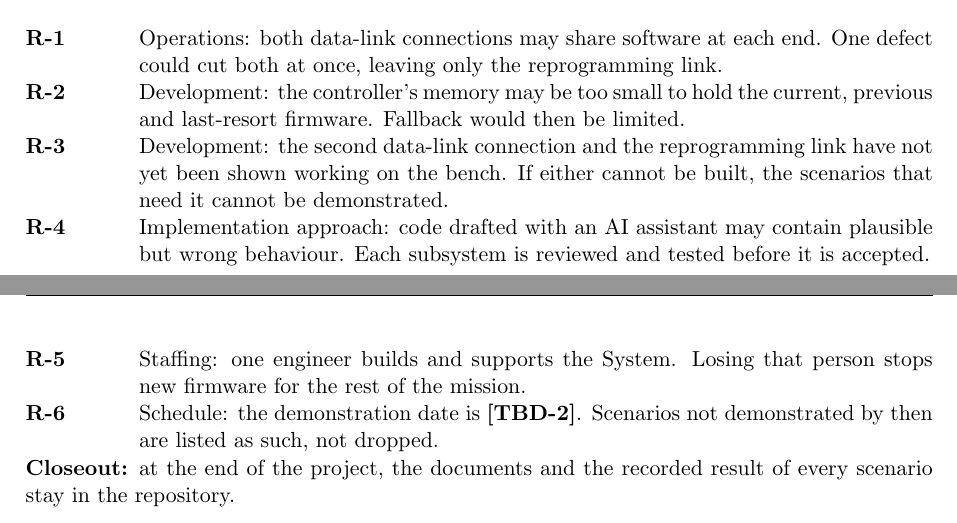
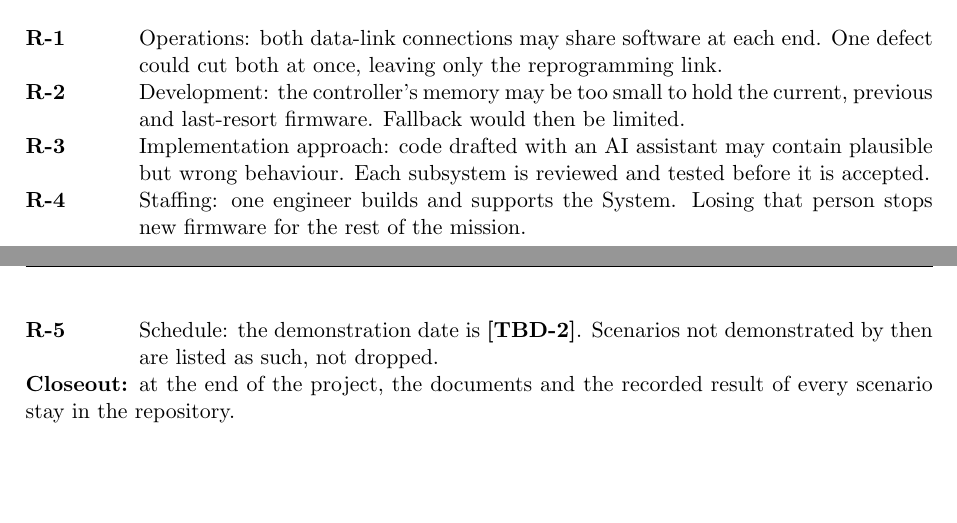
Before and after one commit to Tocki28/fail-safe-in-orbit-reprogramming, a LaTeX document (docs/conops/main.tex): two parts of pages 9 and 10 of 10, joined at a grey line, cut so that both start at the same text, the shorter picture padded with empty space. Compiled offline with pdfLaTeX.

Commit message:
ConOps 8.0: drop the not-yet-built risk
A ConOps precedes design, so nothing is built yet; R-3 said nothing.
Later risks renumber.

Co-Authored-By: Claude Opus 5.5 <noreply@anthropic.com>

```diff
--- a/docs/conops/main.tex
+++ b/docs/conops/main.tex
@@ -598,15 +598,12 @@ The service it provides is fail-safe firmware update for remote controllers.
   end. One defect could cut both at once, leaving only the reprogramming link.
 \item[R-2] Development: the controller's memory may be too small to hold the
   current, previous and last-resort firmware. Fallback would then be limited.
-\item[R-3] Development: the second data-link connection and the reprogramming
-  link have not yet been shown working on the bench. If either cannot be
-  built, the scenarios that need it cannot be demonstrated.
-\item[R-4] Implementation approach: code drafted with an AI assistant may
+\item[R-3] Implementation approach: code drafted with an AI assistant may
   contain plausible but wrong behaviour. Each subsystem is reviewed and tested
   before it is accepted.
-\item[R-5] Staffing: one engineer builds and supports the System. Losing that
+\item[R-4] Staffing: one engineer builds and supports the System. Losing that
   person stops new firmware for the rest of the mission.
-\item[R-6] Schedule: the demonstration date is \tbd{date}. Scenarios not
+\item[R-5] Schedule: the demonstration date is \tbd{date}. Scenarios not
   demonstrated by then are listed as such, not dropped.
 \end{description}
 \noindent\textbf{Closeout:} at the end of the project, the documents and the
```
Also changed, not shown: docs/conops/ConOps_Remote-Controller-Fail-Safe-Update_Iss1_Rev0_DRAFT.pdf.
